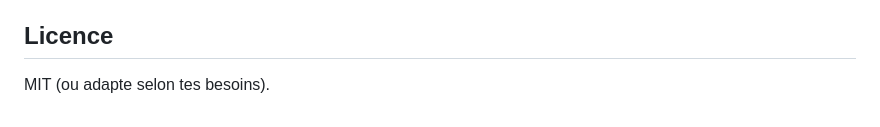
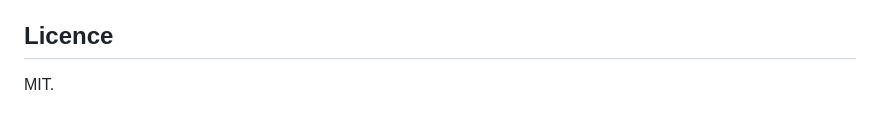
Before and after one commit to Xavito240/bootstrap-tp, a Markdown page: README.md, the part around the change. Rendered like a GitHub page.

Commit message:
Fix license section formatting in README.md

```diff
--- a/README.md
+++ b/README.md
@@ -257,4 +257,4 @@ Le CI réapplique automatiquement les manifests et fait le rolling update.
 
 ## Licence
 
-MIT (ou adapte selon tes besoins).
+MIT.
```
